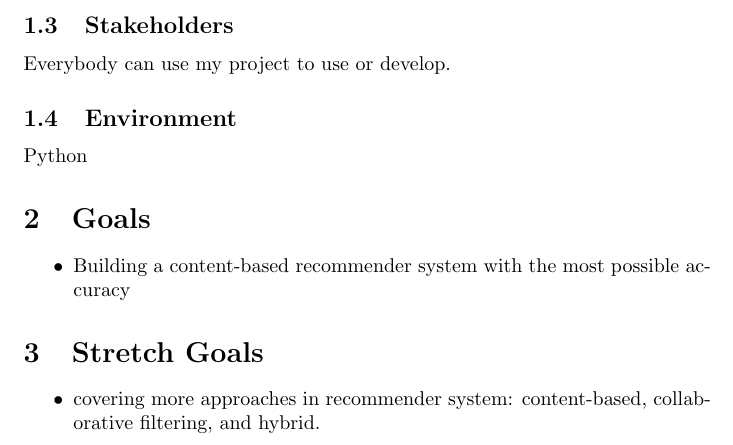
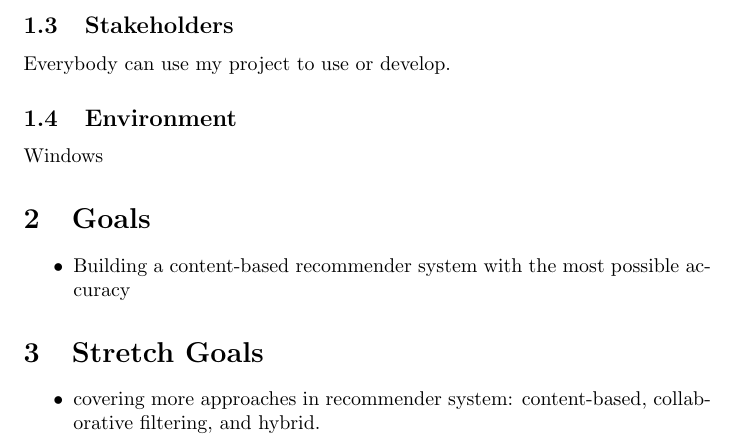
Before and after one commit to alimousavi1997/RecommSys, a LaTeX document (docs/ProblemStatementAndGoals/ProblemStatement.tex): part of page 2 of 2, cut so that both start at the same text. Compiled offline with pdfLaTeX.

Commit message:
Update Tex

```diff
--- a/docs/ProblemStatementAndGoals/ProblemStatement.tex
+++ b/docs/ProblemStatementAndGoals/ProblemStatement.tex
@@ -63,7 +63,7 @@ Everybody can use my project to use or develop.
 \subsection{Environment}
 
 % \wss{Hardware and software}
-Python
+Windows
 
 \section{Goals}
 
```
